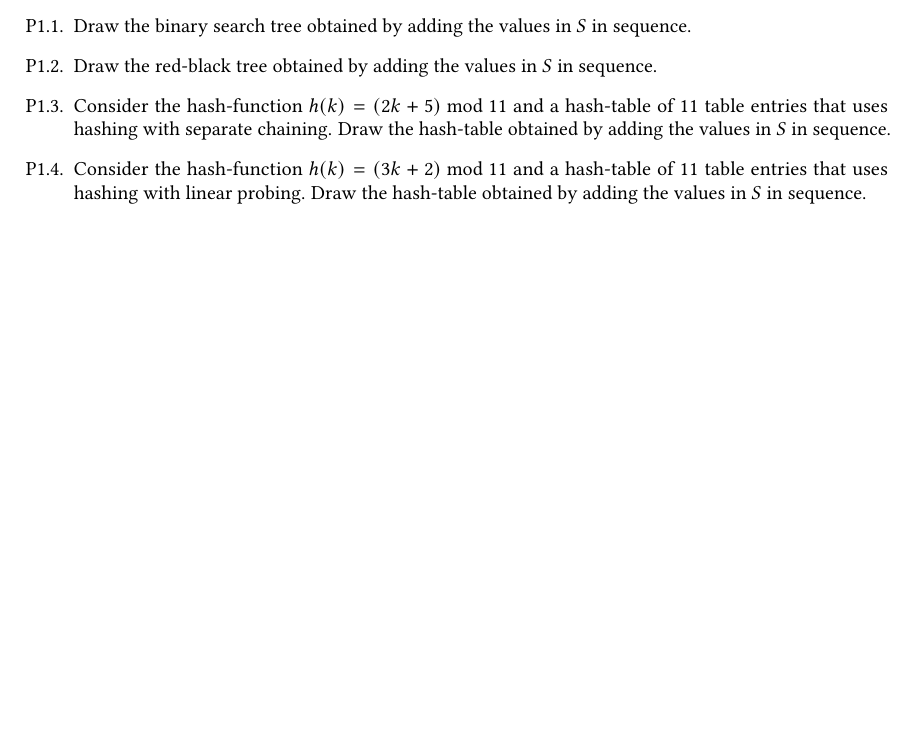
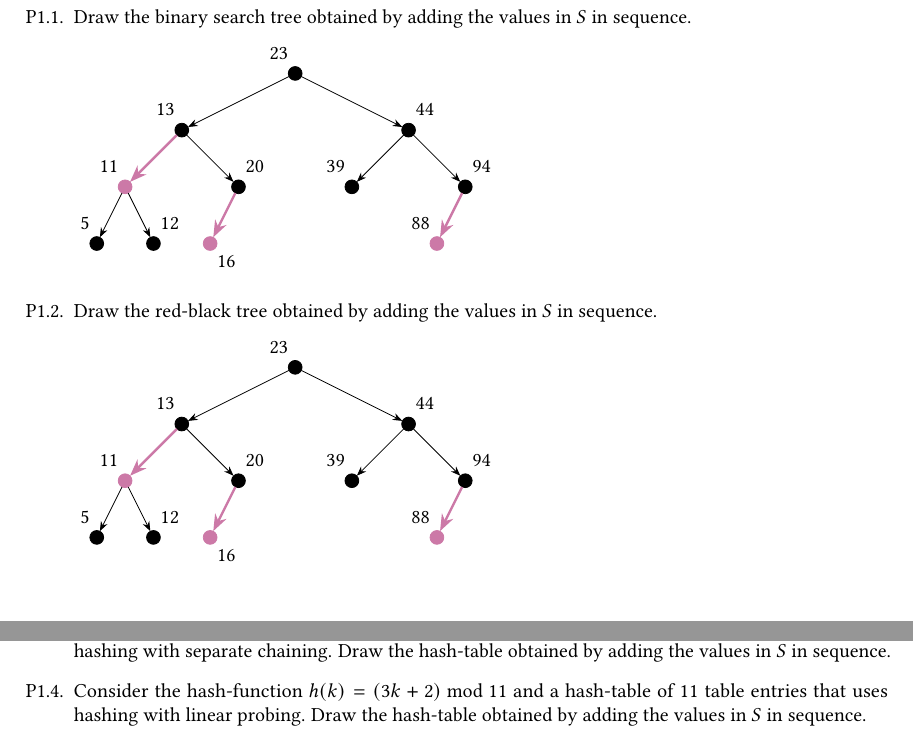
Before and after one commit to itshady/2c03, a LaTeX problem sheet (assignment_3.tex): part of page 1 of 3 before the commit and two parts of pages 1 and 2 of 4 after it, the two joined at a grey line, cut so that both start at the same text, the shorter picture padded with empty space. Compiled offline with pdfLaTeX.

Commit message:
q1.2 done

```diff
--- a/assignment_3.tex
+++ b/assignment_3.tex
@@ -13,9 +13,61 @@ Consider the sequence of values $S = [12, 44, 13, 88, 23, 94, 11, 39, 20, 16, 5]
 
 \item Draw the binary search tree obtained by adding the values in $S$ in sequence.
 
+\begin{tikzpicture}
+  \node[dot] (p) at (0, 0)       {};
+  \node[dot] (l) at (-2, -1)     {}  edge[<-] (p);
+  \node[dot,cbReddischPurple] (ll) at (-3, -2)  {}  edge[<-,very thick,cbReddischPurple] (l);
+  \node[dot] (lll) at (-3.5, -3) {}  edge[<-] (ll);
+  \node[dot] (llr) at (-2.5, -3) {}  edge[<-] (ll);
+  \node[dot] (lr) at (-1, -2)  {}  edge[<-] (l);
+  \node[dot,cbReddischPurple] (lrl) at (-1.5, -3)  {}  edge[<-,very thick,cbReddischPurple] (lr);
+  \node[dot] (r) at (2, -1)     {}  edge[<-] (p);
+  \node[dot] (rl) at (1, -2)  {}  edge[<-] (r);
+  \node[dot] (rr) at (3, -2) {} edge[<-] (r);
+  \node[dot,cbReddischPurple] (rrl) at (2.5, -3) {} edge[<-,very thick,cbReddischPurple] (rr);
+
+
+  \node[above left] at (p)  {23};
+  \node[above left] at (l)  {13};
+  \node[above left] at (ll) {11};
+  \node[above left] at (lll) {5};
+  \node[above right] at (llr) {12};
+  \node[below right] at (lrl) {16};
+  \node[above right] at (lr) {20};
+  \node[above right] at (r)  {44};
+  \node[above left] at (rl) {39};
+  \node[above right] at (rr) {94};
+  \node[above left] at (rrl) {88};
+\end{tikzpicture}
 
 \item Draw the red-black tree obtained by adding the values in $S$ in sequence.
 
+\begin{tikzpicture}
+  \node[dot] (p) at (0, 0)       {};
+  \node[dot] (l) at (-2, -1)     {}  edge[<-] (p);
+  \node[dot,cbReddischPurple] (ll) at (-3, -2)  {}  edge[<-,very thick,cbReddischPurple] (l);
+  \node[dot] (lll) at (-3.5, -3) {}  edge[<-] (ll);
+  \node[dot] (llr) at (-2.5, -3) {}  edge[<-] (ll);
+  \node[dot] (lr) at (-1, -2)  {}  edge[<-] (l);
+  \node[dot,cbReddischPurple] (lrl) at (-1.5, -3)  {}  edge[<-,very thick,cbReddischPurple] (lr);
+  \node[dot] (r) at (2, -1)     {}  edge[<-] (p);
+  \node[dot] (rl) at (1, -2)  {}  edge[<-] (r);
+  \node[dot] (rr) at (3, -2) {} edge[<-] (r);
+  \node[dot,cbReddischPurple] (rrl) at (2.5, -3) {} edge[<-,very thick,cbReddischPurple] (rr);
+
+
+  \node[above left] at (p)  {23};
+  \node[above left] at (l)  {13};
+  \node[above left] at (ll) {11};
+  \node[above left] at (lll) {5};
+  \node[above right] at (llr) {12};
+  \node[below right] at (lrl) {16};
+  \node[above right] at (lr) {20};
+  \node[above right] at (r)  {44};
+  \node[above left] at (rl) {39};
+  \node[above right] at (rr) {94};
+  \node[above left] at (rrl) {88};
+\end{tikzpicture}
 
 \item Consider the hash-function $h(k) = (2k + 5) \bmod 11$ and a hash-table of $11$ table entries that uses hashing with separate chaining. Draw the hash-table obtained by adding the values in $S$ in sequence.
 
```
Also changed, not shown: assignment_3.pdf, 5 other files.
